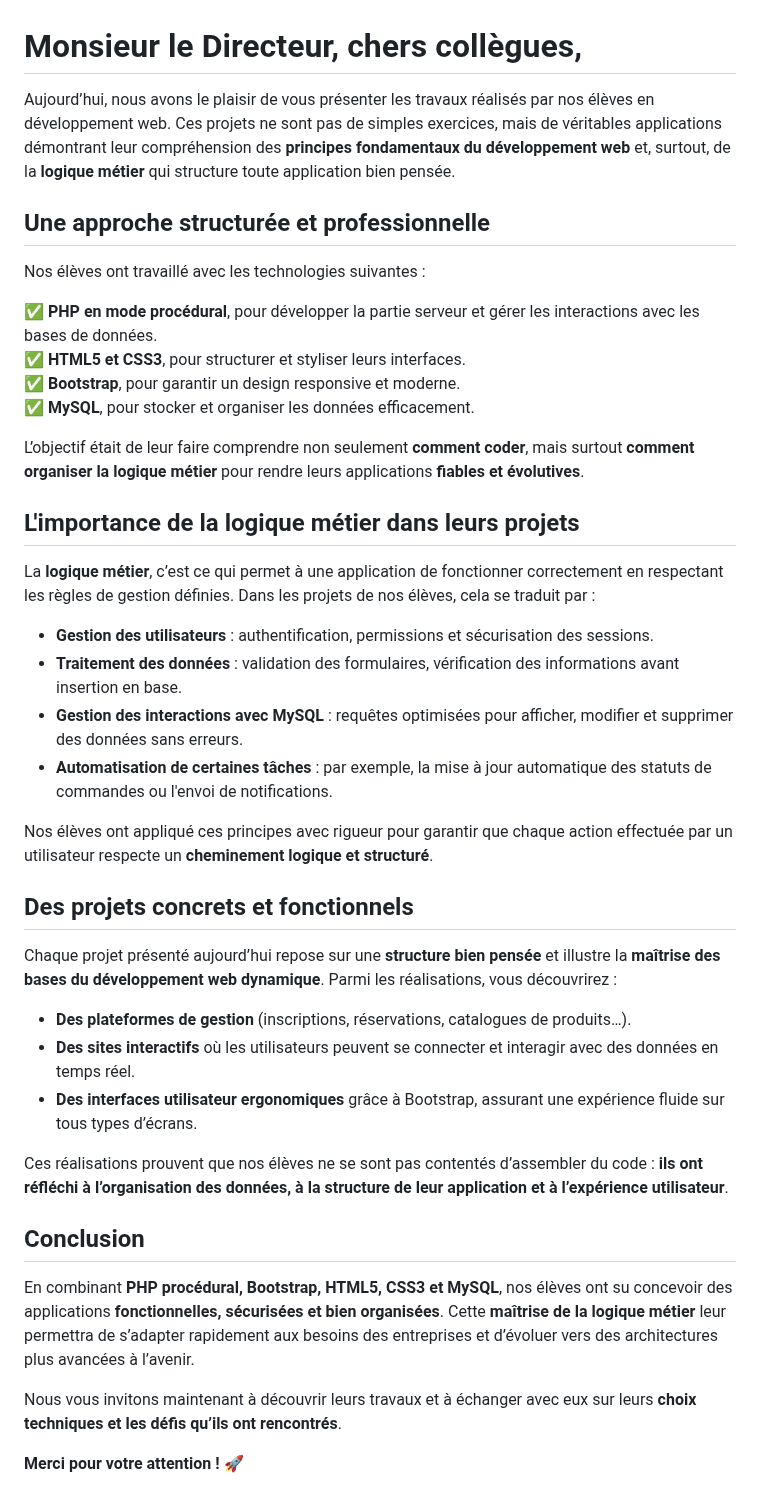
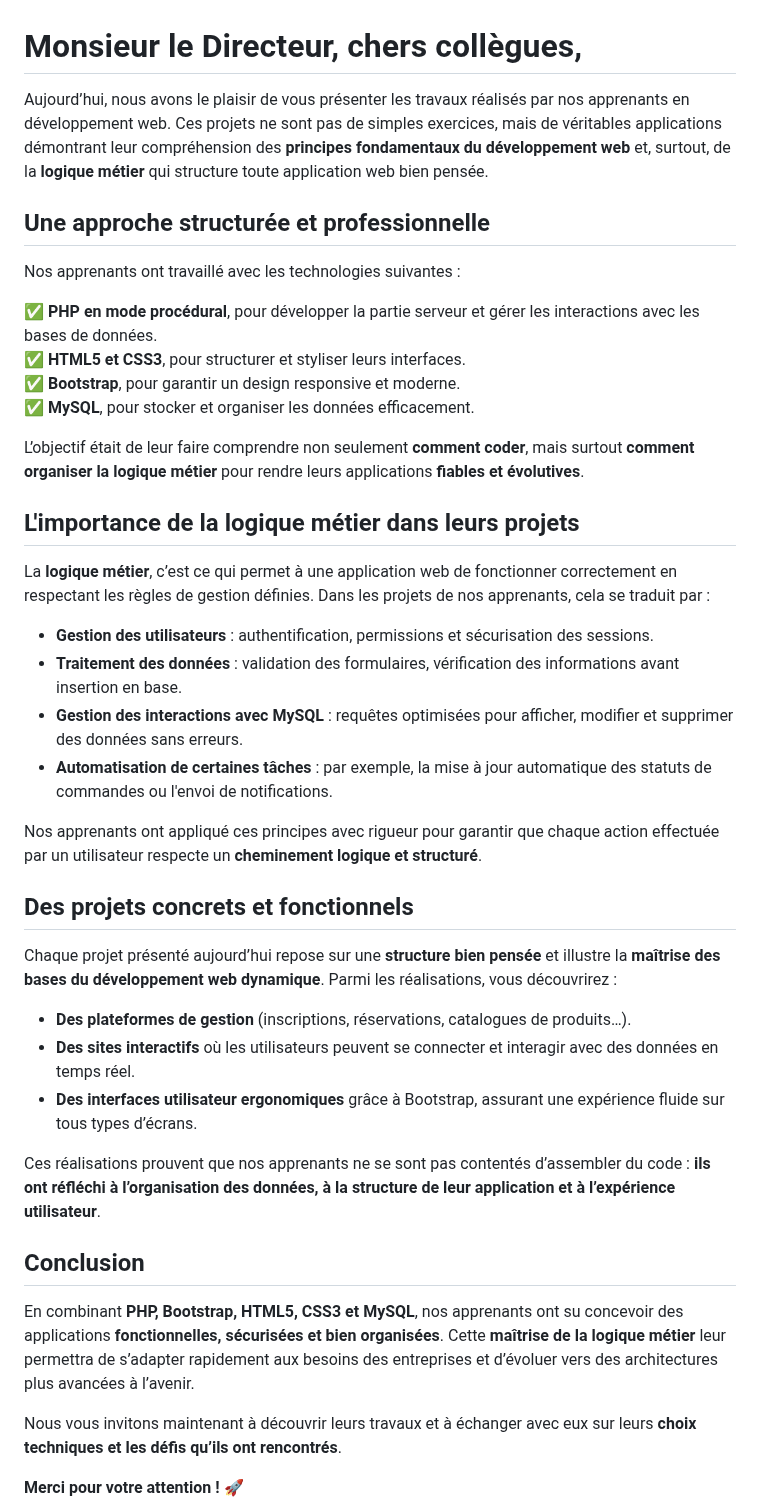
Before and after one commit to alegorix/workshops, a Markdown page: intro_workshop1_partie2.md, the part around the change. Rendered like a GitHub page.

```diff
--- a/intro_workshop1_partie2.md
+++ b/intro_workshop1_partie2.md
@@ -1,10 +1,10 @@
 # Monsieur le Directeur, chers collègues,
 
-Aujourd’hui, nous avons le plaisir de vous présenter les travaux réalisés par nos élèves en développement web. Ces projets ne sont pas de simples exercices, mais de véritables applications démontrant leur compréhension des **principes fondamentaux du développement web** et, surtout, de la **logique métier** qui structure toute application bien pensée.
+Aujourd’hui, nous avons le plaisir de vous présenter les travaux réalisés par nos apprenants en développement web. Ces projets ne sont pas de simples exercices, mais de véritables applications démontrant leur compréhension des **principes fondamentaux du développement web** et, surtout, de la **logique métier** qui structure toute application web bien pensée.
 
 ## Une approche structurée et professionnelle
 
-Nos élèves ont travaillé avec les technologies suivantes :
+Nos apprenants ont travaillé avec les technologies suivantes :
 
 ✅ **PHP en mode procédural**, pour développer la partie serveur et gérer les interactions avec les bases de données.
 ✅ **HTML5 et CSS3**, pour structurer et styliser leurs interfaces.
@@ -15,14 +15,14 @@ L’objectif était de leur faire comprendre non seulement **comment coder**, ma
 
 ## L'importance de la logique métier dans leurs projets
 
-La **logique métier**, c’est ce qui permet à une application de fonctionner correctement en respectant les règles de gestion définies. Dans les projets de nos élèves, cela se traduit par :
+La **logique métier**, c’est ce qui permet à une application web de fonctionner correctement en respectant les règles de gestion définies. Dans les projets de nos apprenants, cela se traduit par :
 
 - **Gestion des utilisateurs** : authentification, permissions et sécurisation des sessions.
 - **Traitement des données** : validation des formulaires, vérification des informations avant insertion en base.
 - **Gestion des interactions avec MySQL** : requêtes optimisées pour afficher, modifier et supprimer des données sans erreurs.
 - **Automatisation de certaines tâches** : par exemple, la mise à jour automatique des statuts de commandes ou l'envoi de notifications.
 
-Nos élèves ont appliqué ces principes avec rigueur pour garantir que chaque action effectuée par un utilisateur respecte un **cheminement logique et structuré**.
+Nos apprenants ont appliqué ces principes avec rigueur pour garantir que chaque action effectuée par un utilisateur respecte un **cheminement logique et structuré**.
 
 ## Des projets concrets et fonctionnels
 
@@ -32,11 +32,11 @@ Chaque projet présenté aujourd’hui repose sur une **structure bien pensée**
 - **Des sites interactifs** où les utilisateurs peuvent se connecter et interagir avec des données en temps réel.
 - **Des interfaces utilisateur ergonomiques** grâce à Bootstrap, assurant une expérience fluide sur tous types d’écrans.
 
-Ces réalisations prouvent que nos élèves ne se sont pas contentés d’assembler du code : **ils ont réfléchi à l’organisation des données, à la structure de leur application et à l’expérience utilisateur**.
+Ces réalisations prouvent que nos apprenants ne se sont pas contentés d’assembler du code : **ils ont réfléchi à l’organisation des données, à la structure de leur application et à l’expérience utilisateur**.
 
 ## Conclusion
 
-En combinant **PHP procédural, Bootstrap, HTML5, CSS3 et MySQL**, nos élèves ont su concevoir des applications **fonctionnelles, sécurisées et bien organisées**. Cette **maîtrise de la logique métier** leur permettra de s’adapter rapidement aux besoins des entreprises et d’évoluer vers des architectures plus avancées à l’avenir.
+En combinant **PHP, Bootstrap, HTML5, CSS3 et MySQL**, nos apprenants ont su concevoir des applications **fonctionnelles, sécurisées et bien organisées**. Cette **maîtrise de la logique métier** leur permettra de s’adapter rapidement aux besoins des entreprises et d’évoluer vers des architectures plus avancées à l’avenir.
 
 Nous vous invitons maintenant à découvrir leurs travaux et à échanger avec eux sur leurs **choix techniques et les défis qu’ils ont rencontrés**.
 
```
